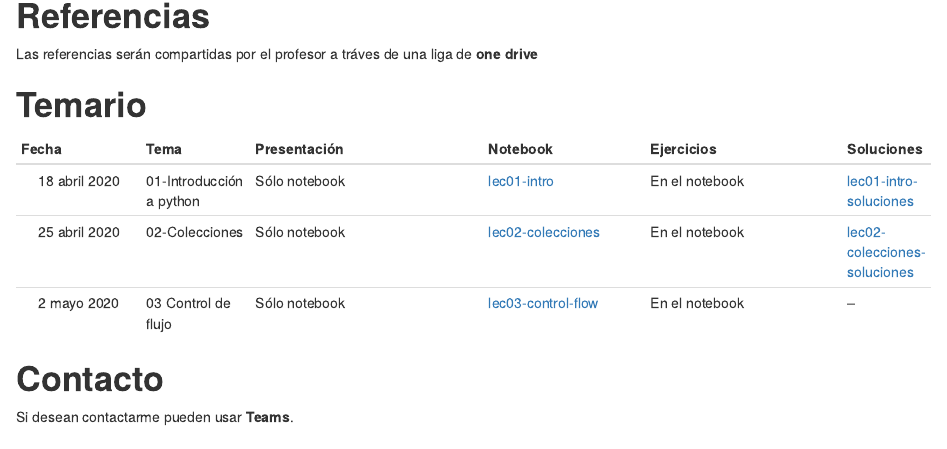
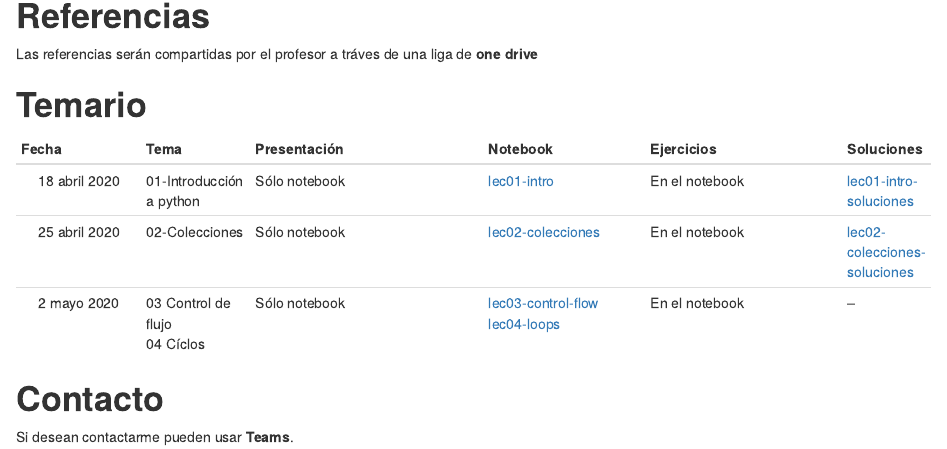
Before and after one commit to davidrmh/davidrmh.github.io, an R Markdown document (teaching/decisiones_de_negocio_basadas_abr_jun_2020/index.Rmd): the page in a window 1100 px wide, from 480 px down. Rendered offline with R 4.5, knitr and Pandoc, with nearby package versions; drawn as R Markdown's standard HTML page in place of the format the file asks for.

Commit message:
Agrega lec04 loops

```diff
--- a/teaching/decisiones_de_negocio_basadas_abr_jun_2020/index.Rmd
+++ b/teaching/decisiones_de_negocio_basadas_abr_jun_2020/index.Rmd
@@ -35,7 +35,7 @@ Las referencias serán compartidas por el profesor a tráves de una liga de **on
 |:-----:|:-----|:------------|:--------|:----------|:--|
 |18 abril 2020|01-Introducción a python|Sólo notebook|<a href="./notebooks/lec01-intro.ipynb" download>lec01-intro </a>  |En el notebook|<a href="./soluciones/lec01-intro-soluciones.ipynb" download>lec01-intro-soluciones </a>|
 |25 abril 2020|02-Colecciones|Sólo notebook|<a href="./notebooks/lec02-collections.ipynb" download>lec02-colecciones </a>|En el notebook|<a href="./soluciones/lec02-collections-soluciones.ipynb" download>lec02-colecciones-soluciones </a>|
-|2 mayo 2020|03 Control de flujo|Sólo notebook|<a href="./notebooks/lec03-control-flow.ipynb" download>lec03-control-flow </a>|En el notebook|--|
+|2 mayo 2020|03 Control de flujo <br> 04 Cíclos|Sólo notebook|<a href="./notebooks/lec03-control-flow.ipynb" download>lec03-control-flow</a> <br> <a href="./notebooks/lec04-loops.ipynb" download>lec04-loops</a>|En el notebook|--|
 
 # **Contacto**
 Si desean contactarme pueden usar **Teams**.
```
Also changed, not shown: teaching/decisiones_de_negocio_basadas_abr_jun_2020/index.html, 1 other file.
